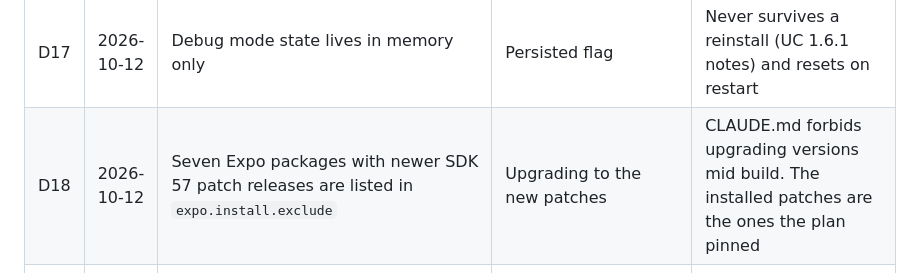
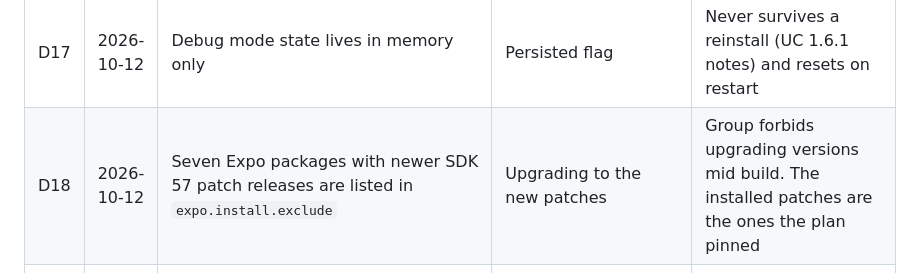
Before and after one commit to myradvd/singalore, a Markdown page: docs/DECISION_LOG.md, the part around the change. Rendered like a GitHub page.

```diff
--- a/docs/DECISION_LOG.md
+++ b/docs/DECISION_LOG.md
@@ -21,7 +21,7 @@ Every deviation from `docs/DESIGN_DECISIONS.md`, with the reason. Newest last.
 | D15 | 2026-10-12 | Next.js `cacheComponents` off; CDN caching for `/api/v1` uses `Cache-Control` headers | Next 16 template default | The CMS reads auth cookies on every page and the API reads `If-None-Match`, so both are dynamic anyway |
 | D16 | 2026-10-12 | Background geofence wake ups send a local notification; autoplay happens when the notification is opened | Try autoplay from the background task | Audio from a headless task is unreliable on Android and needs the full audio engine outside the app context |
 | D17 | 2026-10-12 | Debug mode state lives in memory only | Persisted flag | Never survives a reinstall (UC 1.6.1 notes) and resets on restart |
-| D18 | 2026-10-12 | Seven Expo packages with newer SDK 57 patch releases are listed in `expo.install.exclude` | Upgrading to the new patches | CLAUDE.md forbids upgrading versions mid build. The installed patches are the ones the plan pinned |
+| D18 | 2026-10-12 | Seven Expo packages with newer SDK 57 patch releases are listed in `expo.install.exclude` | Upgrading to the new patches | Group forbids upgrading versions mid build. The installed patches are the ones the plan pinned |
 | D19 | 2026-10-25 | Recommended development setup uses the hosted backend (Supabase cloud and the CMS on Vercel) and an EAS cloud development build, with Metro in WSL and the emulator on Windows | Local Supabase in Docker, local Gradle build with JDK 21, four terminals | The team develops on Windows with WSL, where Docker, the emulator and local Android builds are the least reliable parts. |
 | D20 | 2026-10-25 | Shared public settings (hosted API URL, EAS project ID) live in `apps/mobile/config/hostedProject.ts` and are the default for every variant. An environment value still wins | Every developer writes `apps/mobile/.env` by hand | One committed value instead of one hand edited file per teammate. Neither value is a secret. Blank values stay rejected, so the build profile guards still hold |
 | D21 | 2026-10-25 | `expo-updates` with the `fingerprint` runtime version, one EAS channel per build profile, and a `deploy` job on `main` that applies migrations and publishes to the `preview` channel | No over-the-air updates or continuous deployment | Fixes reach the installed demo app without a rebuild. The fingerprint policy stops an update from reaching a build with different native code |
```
